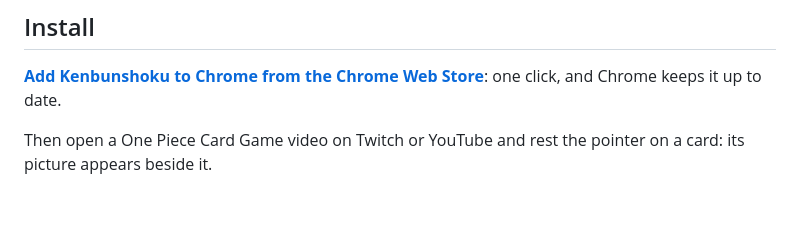
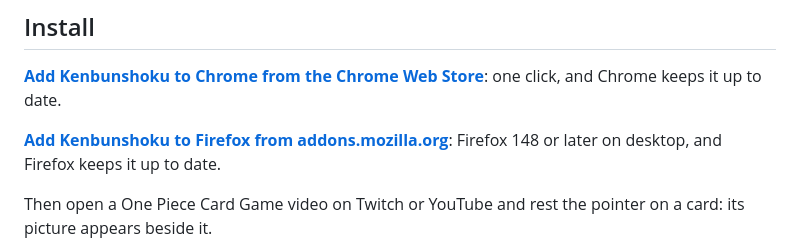
Before and after one commit to ryangswe/kenbunshoku, a Markdown page: README.md, the part around the change. Drawn GitHub-style; blank space fills up the shorter version.

```diff
--- a/README.md
+++ b/README.md
@@ -15,6 +15,9 @@ Game, its card names and its card art belong to their owners.
 
 **[Add Kenbunshoku to Chrome from the Chrome Web Store](https://chromewebstore.google.com/detail/kenbunshoku/gndfmgcngfebiiiioddngmifddjiiabf)**: one click, and Chrome keeps it
 up to date.
+
+**[Add Kenbunshoku to Firefox from addons.mozilla.org](https://addons.mozilla.org/firefox/addon/kenbunshoku/)**: Firefox 148 or later on
+desktop, and Firefox keeps it up to date.
 
 Then open a One Piece Card Game video on Twitch or YouTube and rest the pointer on a card: its
 picture appears beside it.
```
Also changed, not shown: docs/using.md (+5 -3 lines).
